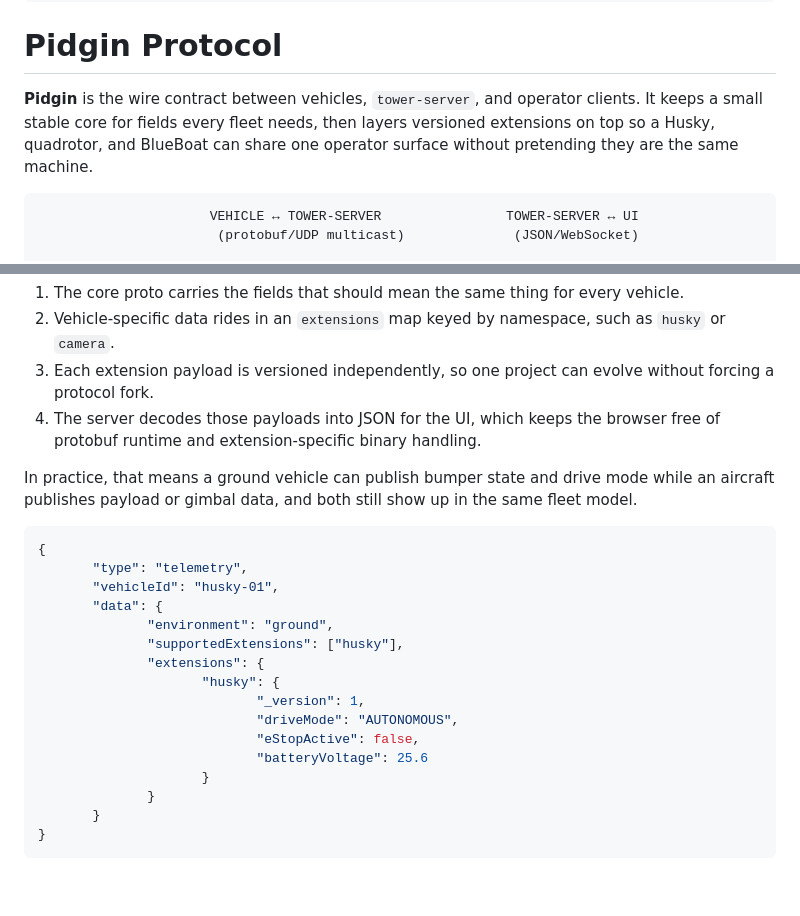
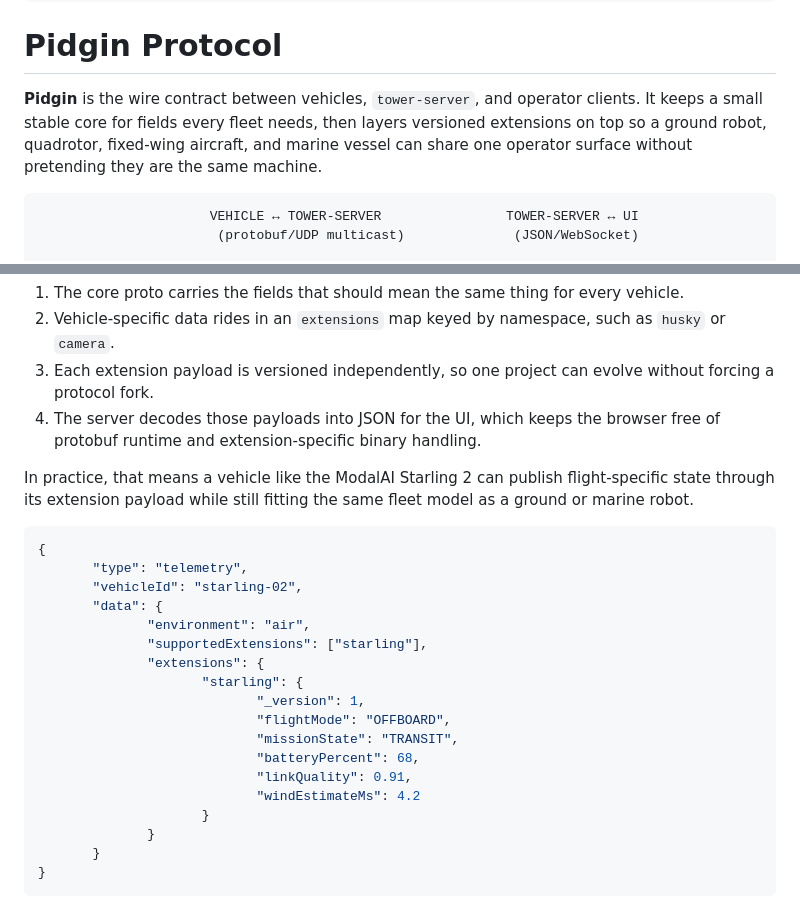
Before and after one commit to EthanMBoos/gtcloudrobotics.com, a Markdown page: docs/pidgin.md, 2 parts joined by grey strips. Rendered like a GitHub page; blank space fills up the shorter version.

Commit message:
added starling example to pidgin page

````diff
--- a/docs/pidgin.md
+++ b/docs/pidgin.md
@@ -6,7 +6,7 @@ hide:
 
 # Pidgin Protocol
 
-**Pidgin** is the wire contract between vehicles, `tower-server`, and operator clients. It keeps a small stable core for fields every fleet needs, then layers versioned extensions on top so a Husky, quadrotor, and BlueBoat can share one operator surface without pretending they are the same machine.
+**Pidgin** is the wire contract between vehicles, `tower-server`, and operator clients. It keeps a small stable core for fields every fleet needs, then layers versioned extensions on top so a ground robot, quadrotor, fixed-wing aircraft, and marine vessel can share one operator surface without pretending they are the same machine.
 
 ```text
                       VEHICLE ↔ TOWER-SERVER                TOWER-SERVER ↔ UI
@@ -49,21 +49,23 @@ Pidgin does not try to flatten every robot into one giant schema. Instead, it us
 3. Each extension payload is versioned independently, so one project can evolve without forcing a protocol fork.
 4. The server decodes those payloads into JSON for the UI, which keeps the browser free of protobuf runtime and extension-specific binary handling.
 
-In practice, that means a ground vehicle can publish bumper state and drive mode while an aircraft publishes payload or gimbal data, and both still show up in the same fleet model.
+In practice, that means a vehicle like the ModalAI Starling 2 can publish flight-specific state through its extension payload while still fitting the same fleet model as a ground or marine robot.
 
 ```json
 {
        "type": "telemetry",
-       "vehicleId": "husky-01",
+       "vehicleId": "starling-02",
        "data": {
-              "environment": "ground",
-              "supportedExtensions": ["husky"],
+              "environment": "air",
+              "supportedExtensions": ["starling"],
               "extensions": {
-                     "husky": {
+                     "starling": {
                             "_version": 1,
-                            "driveMode": "AUTONOMOUS",
-                            "eStopActive": false,
-                            "batteryVoltage": 25.6
+                            "flightMode": "OFFBOARD",
+                            "missionState": "TRANSIT",
+                            "batteryPercent": 68,
+                            "linkQuality": 0.91,
+                            "windEstimateMs": 4.2
                      }
               }
        }
````
